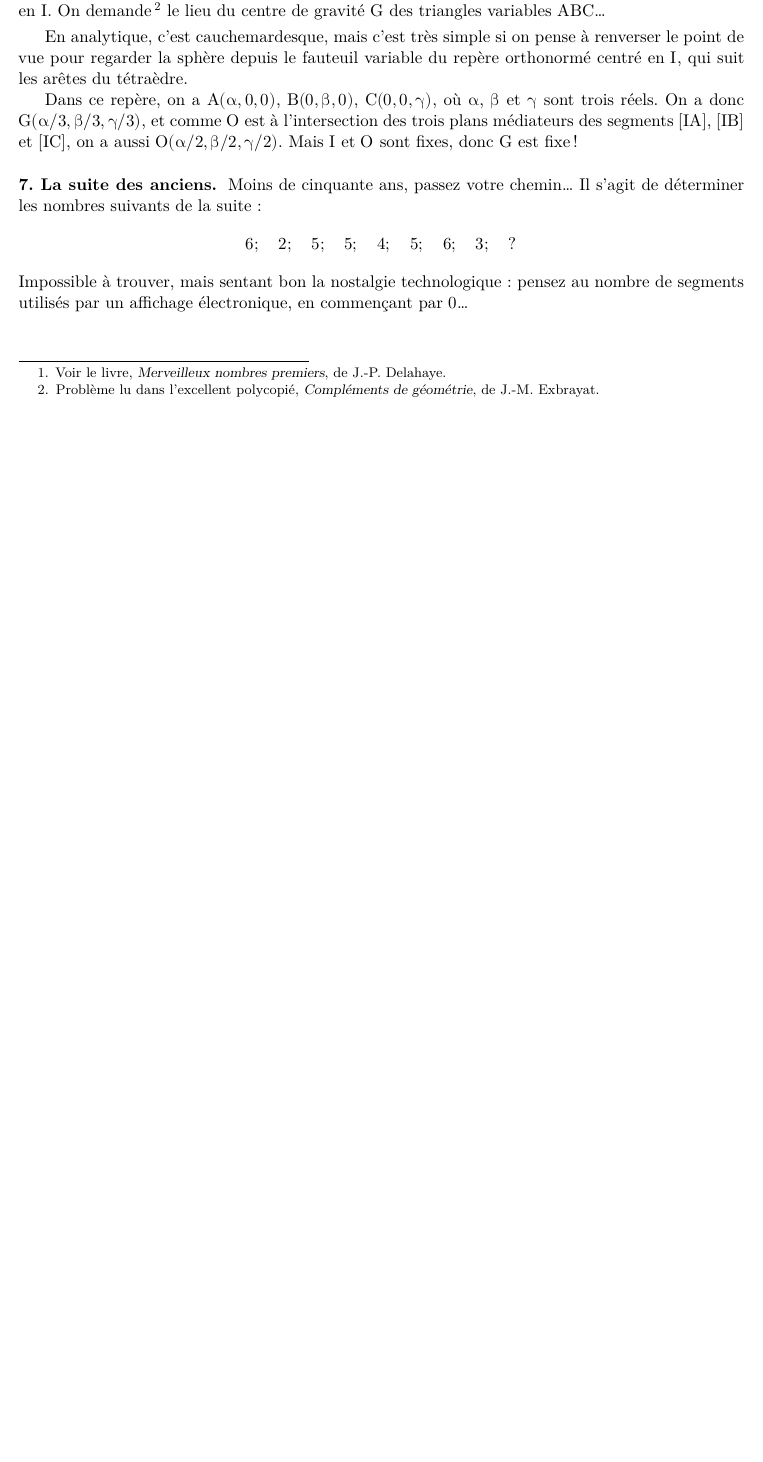
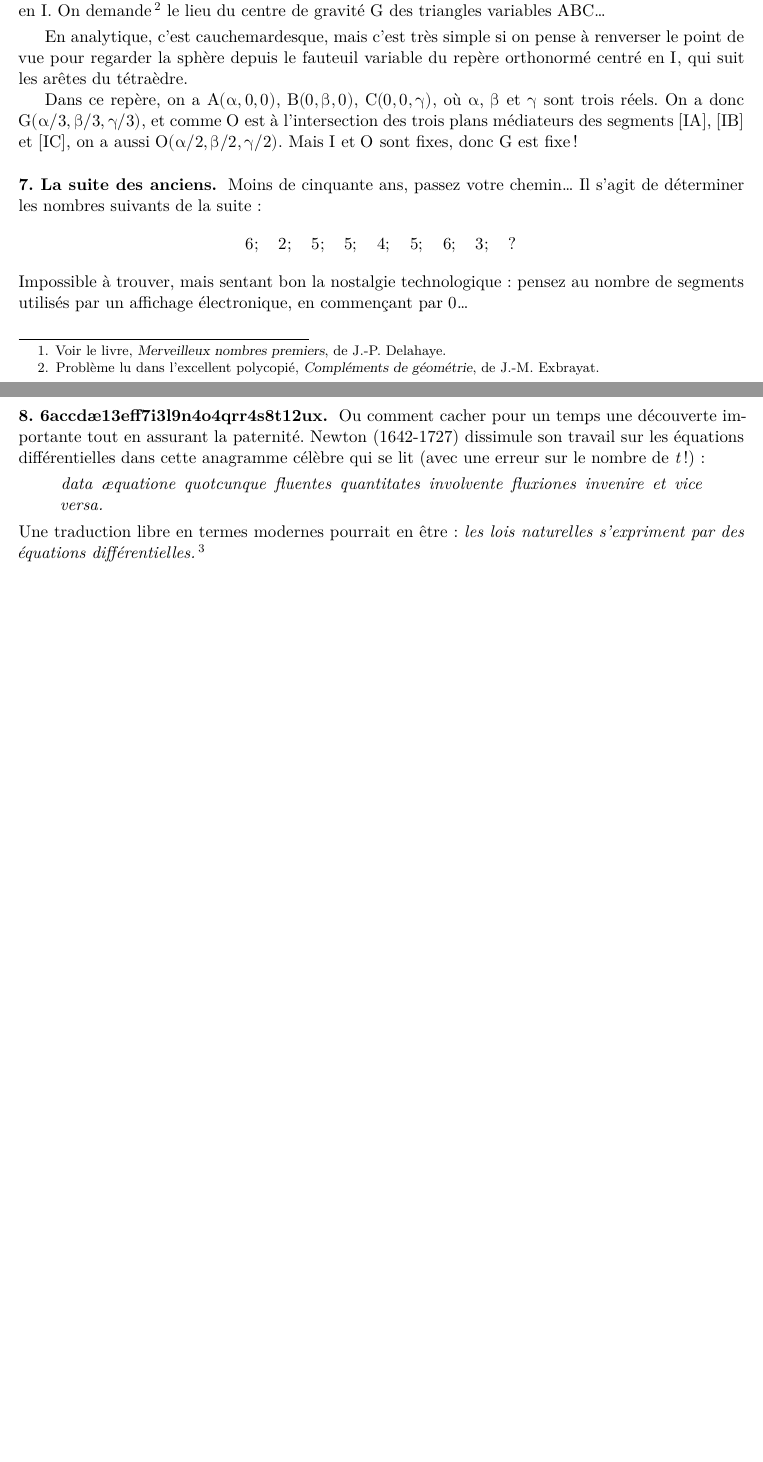
Before and after one commit to ombreve/maths, a LaTeX document (bab.tex): part of the page before the commit and two parts of pages 1 and 2 of 2 after it, the two joined at a grey line, cut so that both start at the same text, the shorter picture padded with empty space. Compiled offline with XeLaTeX.

Commit message:
bab : ajout rubrique

```diff
--- a/bab.tex
+++ b/bab.tex
@@ -68,7 +68,7 @@ $6$ ou celui de côtés $5$, $5$, $8$ ?
 Pour tout $n\in\N$, les nombres $n^{17}+9$ et $(n+1)^{17}+9$ sont premiers
 entre eux... ou pas !
 Le premier contre-exemple\footnote{
-  Voir le livre, {\slshape Merveilleux nombres premiers}, de J.-P. Delahaye.}
+  Voir le livre, {\slshape Merveilleux nombres premiers}, de J.-P.~Delahaye.}
 n'apparait que pour :
 \[ n = 8424432925592889329288197322308900672459420460792433\,. \]
 
@@ -121,4 +121,22 @@ Impossible à trouver, mais sentant bon la nostalgie technologique :
 pensez au nombre de segments utilisés par un affichage électronique,
 en commençant par $0$\dots
 
+\section{6accdæ13eff7i3l9n4o4qrr4s8t12ux}
+
+Ou comment cacher pour un temps une découverte importante tout en
+assurant la paternité. Newton (1642-1727) dissimule son travail sur les
+équations différentielles dans cette anagramme célèbre qui se lit
+(avec une erreur sur le nombre de \emph{t} !) :
+\begin{quotation}\itshape\noindent
+  data æquatione quotcunque fluentes quantitates involvente fluxiones
+  invenire et vice versa.
+\end{quotation}
+
+\noindent
+Une traduction libre en termes modernes pourrait en être :
+{\itshape les lois naturelles s'expriment par des équations
+différentielles.}\footnote{%
+  Voir l'introduction du remarquable livre,
+  {\slshape Équations différentielles ordinaires}, de V.~Arnold.}
+
 \end{document}
```
Also changed, not shown: bab.tex (2 more changed lines).
